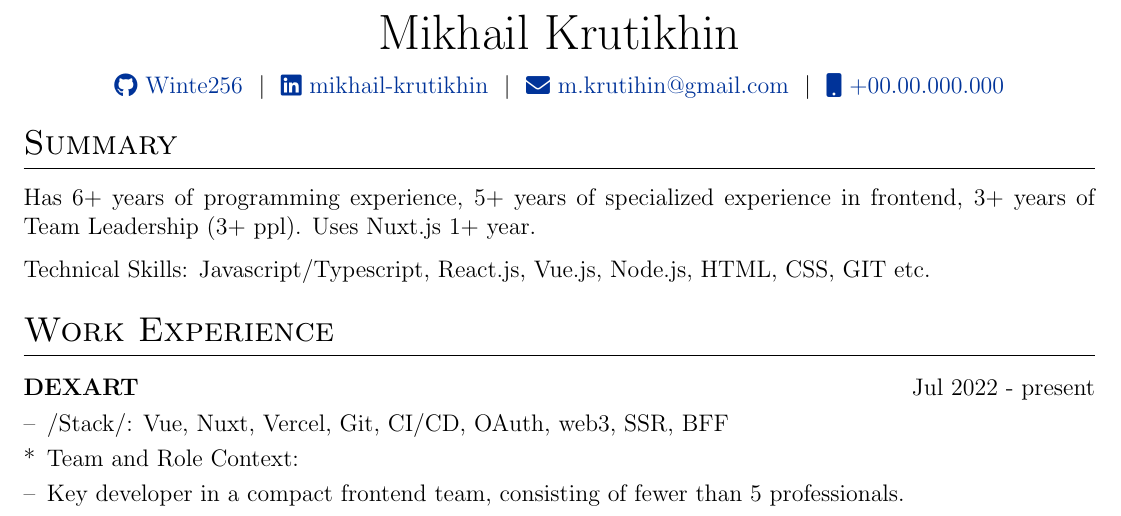
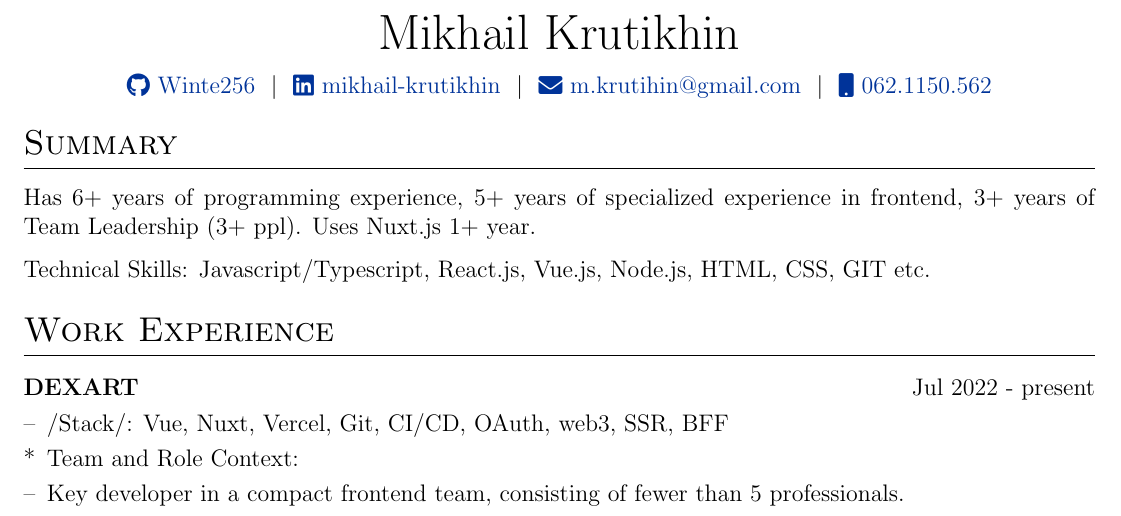
Before and after one commit to winte256/CV, a LaTeX CV (cv.tex): part of page 1 of 2, cut so that both start at the same text. Compiled offline with pdfLaTeX.

Commit message:
chore add phone number

```diff
--- a/cv.tex
+++ b/cv.tex
@@ -147,7 +147,7 @@
 \href{https://linkedin.com/in/mikhail-krutikhin}{\raisebox{-0.05\height}\faLinkedin\ mikhail-krutikhin} \ $|$ \
 % \href{https://mysite.com}{\raisebox{-0.05\height}\faGlobe \ mysite.com} \ $|$ \
 \href{mailto:m.krutihin@gmail.com}{\raisebox{-0.05\height}\faEnvelope \ m.krutihin@gmail.com} \ $|$ \
-\href{tel:+000000000000}{\raisebox{-0.05\height}\faMobile \ +00.00.000.000} \\
+\href{tel:+381621150562}{\raisebox{-0.05\height}\faMobile \ 062.1150.562} \\
 \end{tabularx}
 
 %----------------------------------------------------------------------------------------
```
